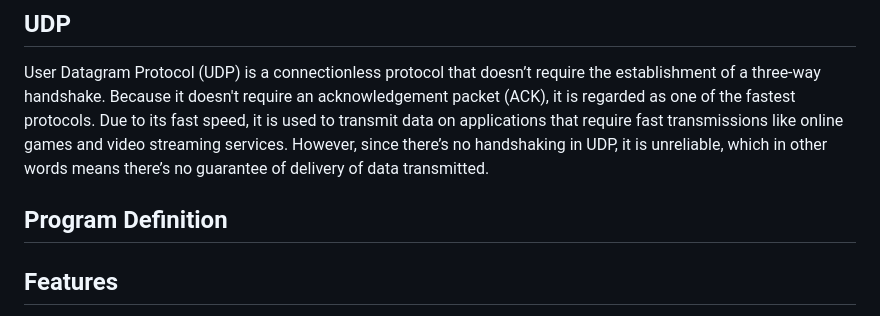
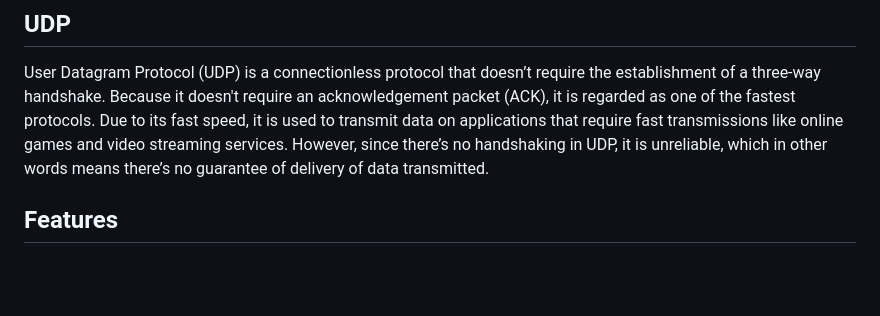
Before and after one commit to JugBones/Pushin-P2P, a Markdown page: README.md, the part around the change. GitHub-like rendering; blank space fills up the shorter version.

```diff
--- a/README.md
+++ b/README.md
@@ -24,7 +24,6 @@ Hi there, We're L4BC</a> 👋
 ## UDP
 User Datagram Protocol (UDP) is a connectionless protocol that doesn’t require the establishment of a three-way handshake. Because it doesn't require an acknowledgement packet (ACK), it is regarded as one of the fastest protocols. Due to its fast speed, it is used to transmit data on applications that require fast transmissions like online games and video streaming services. However, since there’s no handshaking in UDP, it is unreliable, which in other words means there’s no guarantee of delivery of data transmitted.
 
-## Program Definition
 
 ## Features
 
```
